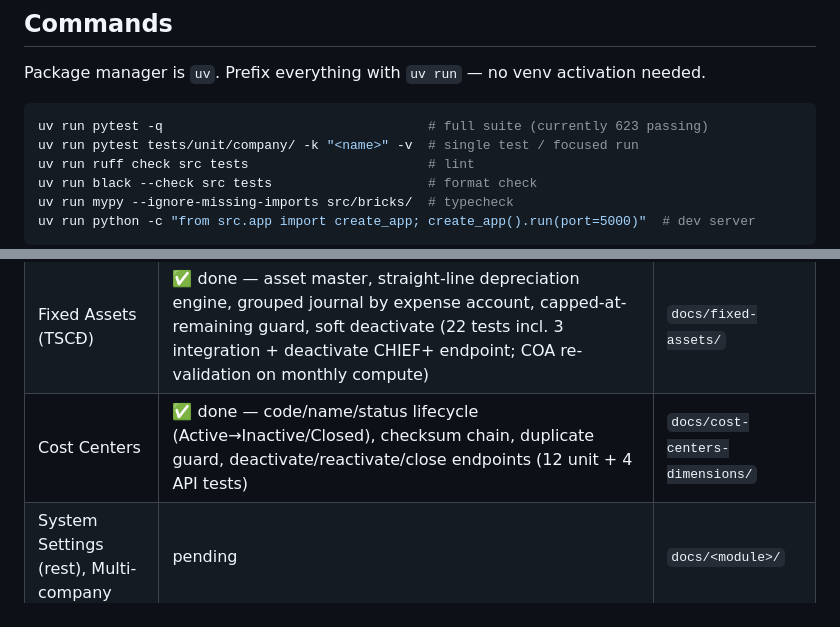
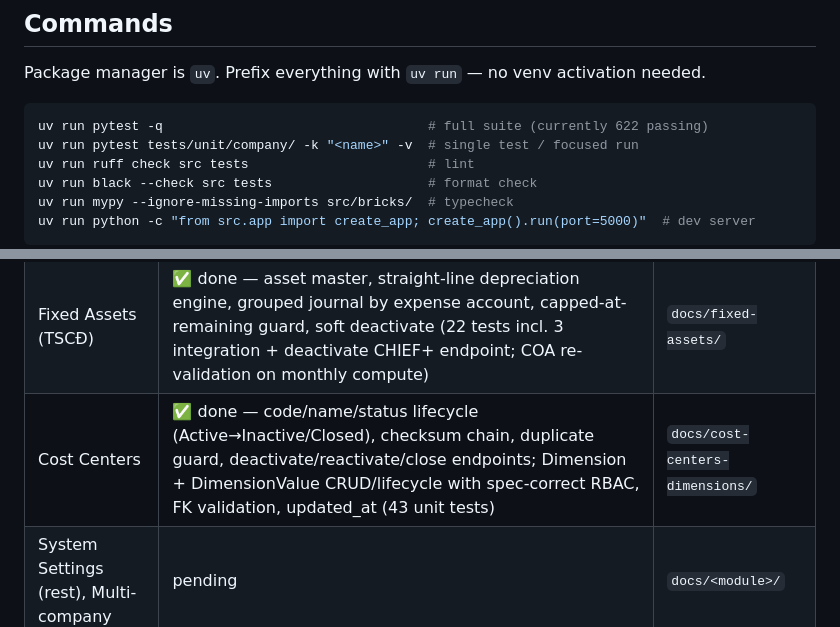
Before and after one commit to tonvqsharing/sme_acct, a Markdown page: AGENTS.md, 2 parts joined by grey strips. Rendered like a GitHub page.

Commit message:
docs(agents): update test count to 622, cost centers status

````diff
--- a/AGENTS.md
+++ b/AGENTS.md
@@ -7,7 +7,7 @@ _Flask + SQLAlchemy app for Vietnamese SME accounting. Architecture: Modular Hex
 Package manager is `uv`. Prefix everything with `uv run` — no venv activation needed.
 
 ```bash
-uv run pytest -q                                  # full suite (currently 623 passing)
+uv run pytest -q                                  # full suite (currently 622 passing)
 uv run pytest tests/unit/company/ -k "<name>" -v  # single test / focused run
 uv run ruff check src tests                       # lint
 uv run black --check src tests                    # format check
@@ -122,7 +122,7 @@ Vietnamese compliance rules baked into specs: MST tax-ID format (`^[1-9]\d{2}(-\
 | Currencies | ✅ slices 1-2 done — Currency master (ISO 4217, VND base), ExchangeRate w/ Tryton gap-fill, resolve_booking_rate (Nợ=actual/Có=weighted-avg per TT99), RevaluationRun engine w/ SOD + idempotent reversal (34 tests); multi-currency voucher lines w/ currency_code+fx_rate+amount_original; bank balances auto-move with bank_account_id-tagged lines | `docs/currencies-exchange/` |
 | User Master Data / Auth | ✅ done — User entity w/ pbkdf2 hashing (deviation from spec SHA-256, justified), login/logout/me + user CRUD APIs, real user_loader wired in factory, session-based auth; 22+ tests | `docs/user-master-data/` |
 | Fixed Assets (TSCĐ) | ✅ done — asset master, straight-line depreciation engine, grouped journal by expense account, capped-at-remaining guard, soft deactivate (22 tests incl. 3 integration + deactivate CHIEF+ endpoint; COA re-validation on monthly compute) | `docs/fixed-assets/` |
-| Cost Centers | ✅ done — code/name/status lifecycle (Active→Inactive/Closed), checksum chain, duplicate guard, deactivate/reactivate/close endpoints (12 unit + 4 API tests) | `docs/cost-centers-dimensions/` |
+| Cost Centers | ✅ done — code/name/status lifecycle (Active→Inactive/Closed), checksum chain, duplicate guard, deactivate/reactivate/close endpoints; Dimension + DimensionValue CRUD/lifecycle with spec-correct RBAC, FK validation, updated_at (43 unit tests) | `docs/cost-centers-dimensions/` |
 | System Settings (rest), Multi-company | pending | `docs/<module>/` |
 
 ## Migrations
````
